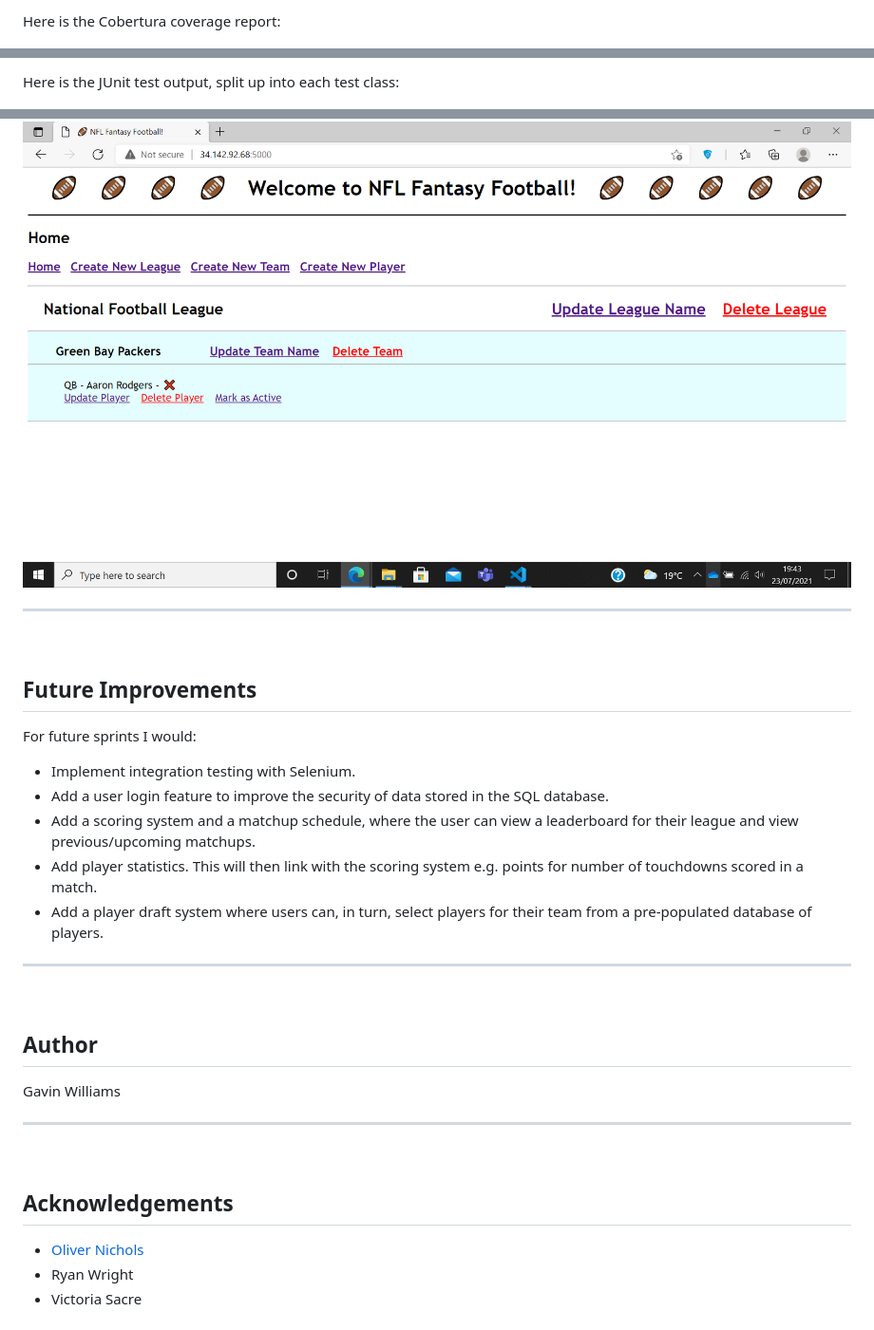
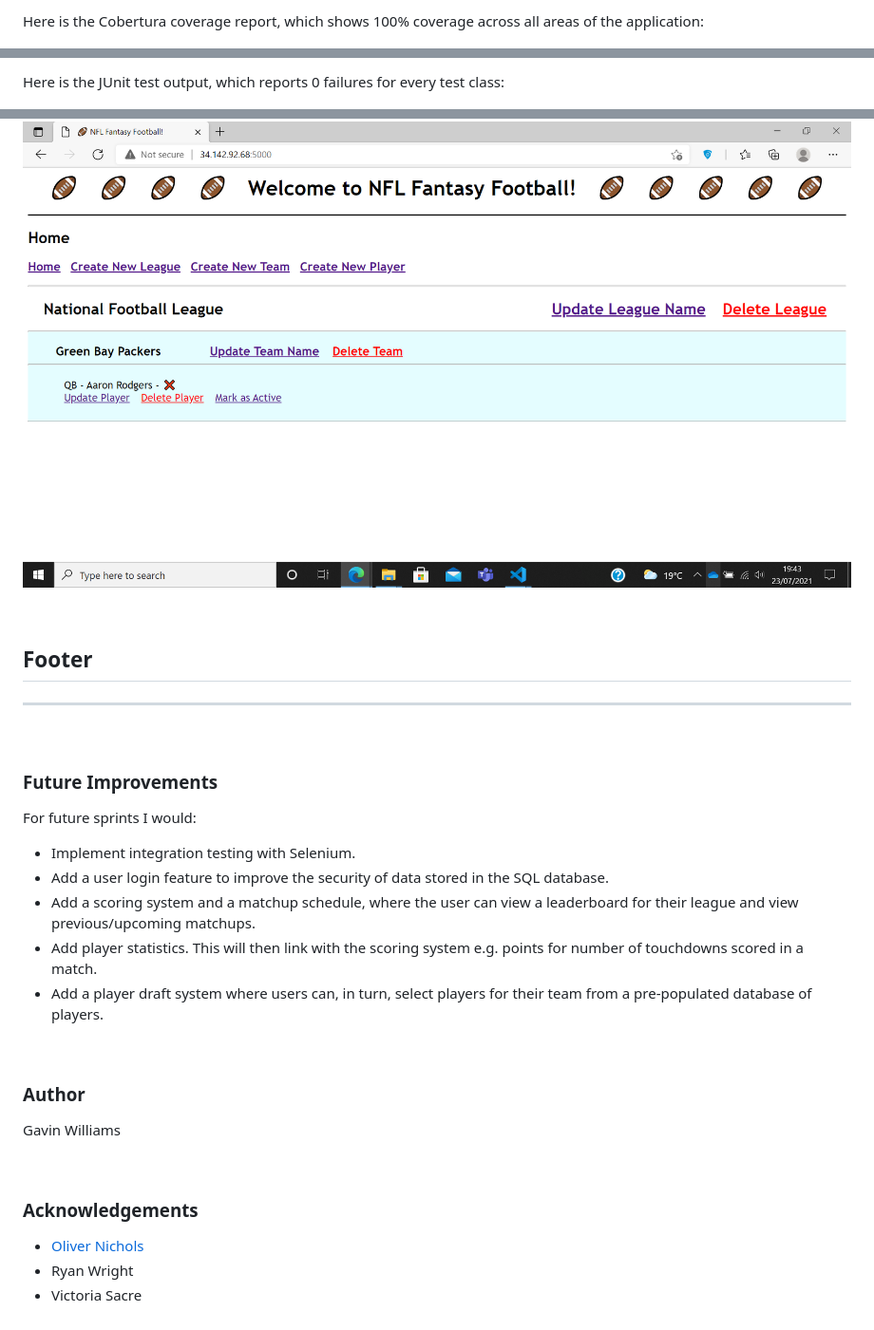
Before and after one commit to gavthetallone/devops-fundamental-project, a Markdown page: README.md, 3 parts joined by grey strips. Shown: that part at 95% size. GitHub-like rendering.

```diff
--- a/README.md
+++ b/README.md
@@ -138,5 +169,5 @@ Here is the testing output using Jenkins with JUnit and Cobertura coverage repor
 
-Here is the Cobertura coverage report:
+Here is the Cobertura coverage report, which shows 100% coverage across all areas of the application:
 
 ![Image of Cobertura coverage report](./images/cobertura-cov-report.png)
 
@@ -145,5 +175,5 @@ Here is the Cobertura coverage report:
 
-Here is the JUnit test output, split up into each test class:
+Here is the JUnit test output, which reports 0 failures for every test class:
 
 ![Image of JUnit test output](./images/junit-test.png)
 
@@ -212,10 +233,13 @@ If the user wishes to add a player to the bench, they can mark the player as ina
 
 ![Image of player marked inactive](./images/front-end-home-inactive.png)
 
+<br>
+
+## Footer
 ---
 <br>
 
-## Future Improvements
+### Future Improvements
 
 For future sprints I would:
 * Implement integration testing with Selenium.
@@ -224,17 +248,15 @@ For future sprints I would:
 * Add player statistics. This will then link with the scoring system e.g. points for number of touchdowns scored in a match.
 * Add a player draft system where users can, in turn, select players for their team from a pre-populated database of players.
 
----
 <br>
 
-## Author
+### Author
 
 Gavin Williams
 
----
 <br>
 
-## Acknowledgements
+### Acknowledgements
 
 * [Oliver Nichols](https://github.com/OliverNichols/)
 * Ryan Wright
```
Also changed, not shown: other parts of README.md (+90 -69 lines), images/ci-pipeline.png (added).
